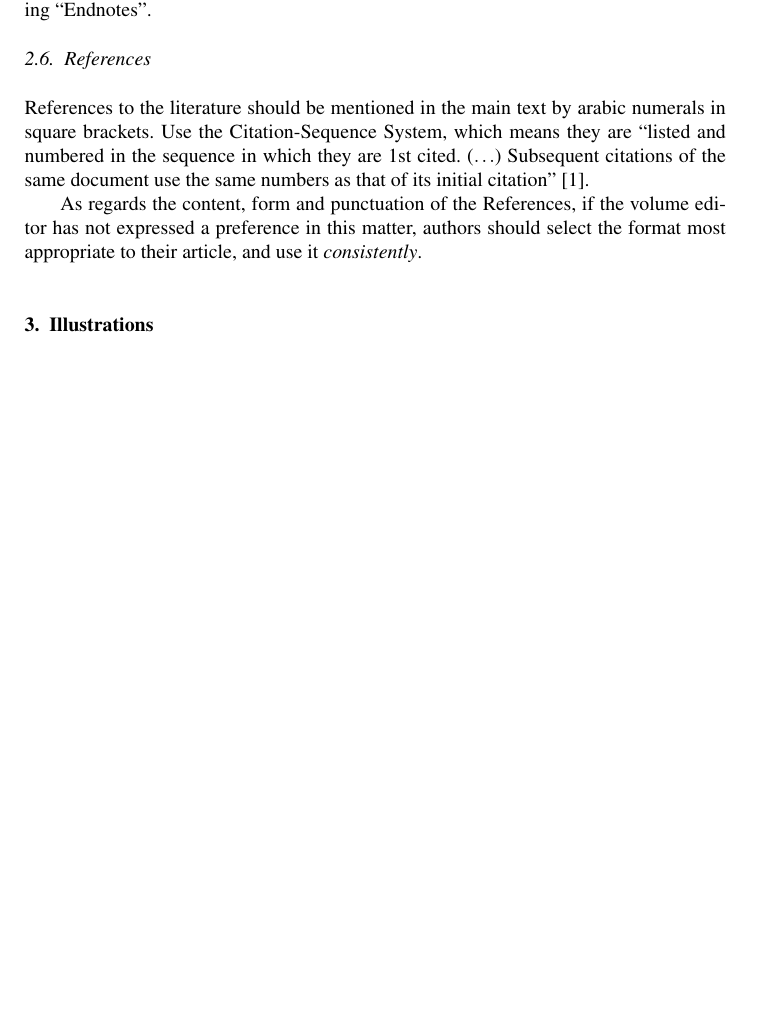
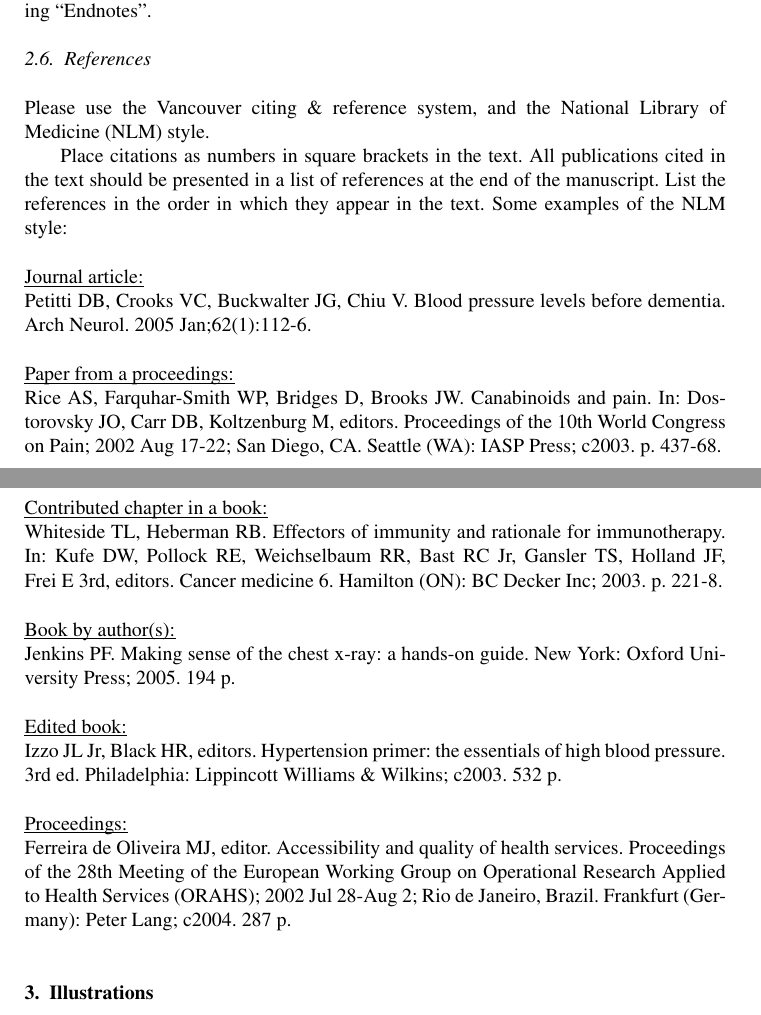
Before and after one commit to vtex-soft/texsupport.IOS-Book-Article, a LaTeX document (ios-book-article.tex): part of page 2 of 4 before the commit and two parts of pages 2 and 3 of 5 after it, the two joined at a grey line, cut so that both start at the same text, the shorter picture padded with empty space. Compiled offline with pdfLaTeX; a LaTeX package or settings file that is missing is left out.

Commit message:
ios-book-article.tex updated

```diff
--- a/ios-book-article.tex
+++ b/ios-book-article.tex
@@ -2,15 +2,16 @@
 \documentclass{IOS-Book-Article}
 
 \usepackage{mathptmx}
+\usepackage{soul}\setuldepth{article}
 
 %\usepackage{times}
 %\normalfont
 %\usepackage[T1]{fontenc}
 %\usepackage[mtplusscr,mtbold]{mathtime}
 %
+\def\hb{\hbox to 10.7 cm{}}
 
 \begin{document}
-
 
 \pagestyle{headings}
 \def\thepage{}
@@ -110,14 +113,47 @@ the heading ``Endnotes''.
 
 \subsection{References}
 
-References to the literature should be mentioned in the main text by arabic numerals in
-square brackets. Use the Citation-Sequence System, which means they are ``listed and
-numbered in the sequence in which they are 1st cited. ($\ldots$) Subsequent citations of the
-same document use the same numbers as that of its initial citation'' \cite{r1}.
+Please use the Vancouver citing \& reference system, and the National Library of
+Medicine (NLM) style.
 
-As regards the content, form and punctuation of the References, if the volume
-editor has not expressed a preference in this matter, authors should select the format
-most appropriate to their article, and use it \textit{consistently}.
+Place citations as numbers in square brackets in the text. All publications cited in
+the text should be presented in a list of references at the end of the manuscript.
+List the references in the order in which they appear in the text. Some examples of
+the NLM style:
+
+\medskip
+\noindent\ul{Journal article:}\par\noindent
+Petitti DB, Crooks VC, Buckwalter JG, Chiu V. Blood pressure levels before dementia.
+Arch Neurol. 2005 Jan;62(1):112-6.
+
+\medskip
+\noindent\ul{Paper from a proceedings:}\par\noindent
+Rice AS, Farquhar-Smith WP, Bridges D, Brooks JW. Canabinoids and pain. In: Dostorovsky
+JO, Carr DB, Koltzenburg M, editors. Proceedings of the 10th World Congress on Pain;
+2002 Aug 17-22; San Diego, CA. Seattle (WA): IASP Press; c2003. p. 437-68.
+
+\medskip
+\noindent\ul{Contributed chapter in a book:}\par\noindent
+Whiteside TL, Heberman RB. Effectors of immunity and rationale for immunotherapy. In:
+Kufe DW, Pollock RE, Weichselbaum RR, Bast RC Jr, Gansler TS, Holland JF, Frei~E~3rd,
+editors. Cancer medicine 6. Hamilton (ON): BC Decker Inc; 2003. p. 221-8.
+
+\medskip
+\noindent\ul{Book by author(s):}\par\noindent
+Jenkins PF. Making sense of the chest x-ray: a hands-on guide. New York: Oxford
+University Press; 2005. 194 p.
+
+\medskip
+\noindent\ul{Edited book:}\par\noindent
+Izzo JL Jr, Black HR, editors. Hypertension primer: the essentials of high blood pressure.
+3rd ed. Philadelphia: Lippincott Williams \& Wilkins; c2003. 532 p.
+
+\medskip
+\noindent\ul{Proceedings:}\par\noindent
+Ferreira de Oliveira MJ, editor. Accessibility and quality of health services. Proceedings of
+the 28th Meeting of the European Working Group on Operational Research Applied to Health
+Services (ORAHS); 2002 Jul 28-Aug 2; Rio de Janeiro, Brazil. Frankfurt (Germany): Peter Lang;
+c2004. 287 p.
 
 \section{Illustrations}
 
```
Also changed, not shown: ios-book-article.pdf, ios-book-article_LaTeX_Instructions.pdf, ios-book-article.tex (26 more changed lines).
